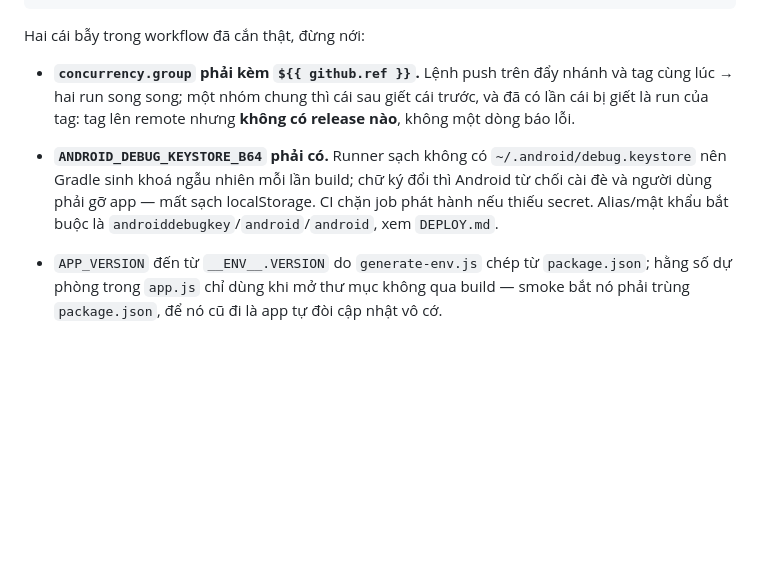
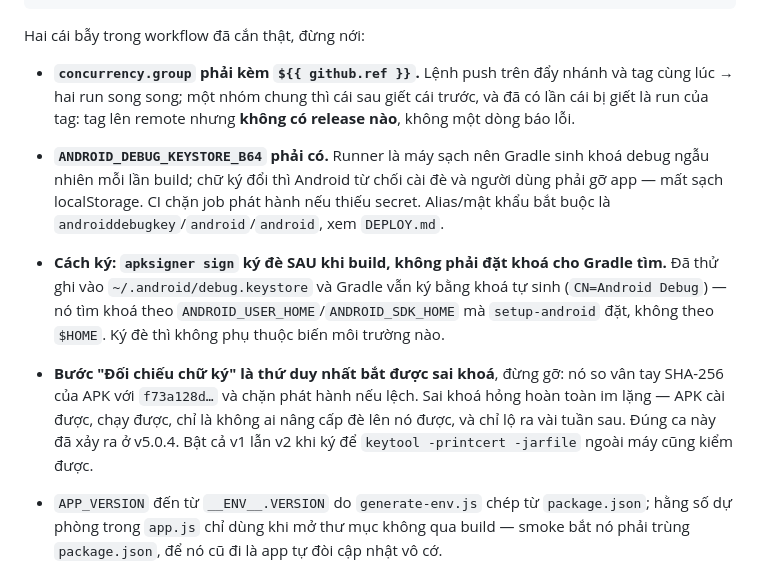
Before and after one commit to bamin7718/yourfin, a Markdown page: CLAUDE.md, the part around the change. Drawn GitHub-style; blank space fills up the shorter version.

Commit message:
docs: ghi lại cách ký APK cho đúng thực tế
CLAUDE.md đang mô tả cơ chế đã thử và KHÔNG chạy: đặt khoá vào
~/.android/debug.keystore cho Gradle tìm. Trên runner nó không nhìn vào $HOME.
Cách thật là ký đè bằng apksigner sau khi build.

Kèm ghi chú vì sao bước đối chiếu vân tay không được gỡ — nó là thứ duy nhất
bắt được sai khoá, và đã bắt thật một lần.

Đã xác nhận trên máy thật: v5.0.4 → v5.0.5 cài đè được, không phải gỡ app.

Co-Authored-By: Claude Opus 5 (1M context) <noreply@anthropic.com>

```diff
--- a/CLAUDE.md
+++ b/CLAUDE.md
@@ -169,7 +169,9 @@ git commit -am "..." && git tag v5.0.1 && git push origin main v5.0.1
 Hai cái bẫy trong workflow đã cắn thật, đừng nới:
 
 - **`concurrency.group` phải kèm `${{ github.ref }}`.** Lệnh push trên đẩy nhánh và tag cùng lúc → hai run song song; một nhóm chung thì cái sau giết cái trước, và đã có lần cái bị giết là run của tag: tag lên remote nhưng **không có release nào**, không một dòng báo lỗi.
-- **`ANDROID_DEBUG_KEYSTORE_B64` phải có.** Runner sạch không có `~/.android/debug.keystore` nên Gradle sinh khoá ngẫu nhiên mỗi lần build; chữ ký đổi thì Android từ chối cài đè và người dùng phải gỡ app — mất sạch localStorage. CI chặn job phát hành nếu thiếu secret. Alias/mật khẩu bắt buộc là `androiddebugkey`/`android`/`android`, xem `DEPLOY.md`.
+- **`ANDROID_DEBUG_KEYSTORE_B64` phải có.** Runner là máy sạch nên Gradle sinh khoá debug ngẫu nhiên mỗi lần build; chữ ký đổi thì Android từ chối cài đè và người dùng phải gỡ app — mất sạch localStorage. CI chặn job phát hành nếu thiếu secret. Alias/mật khẩu bắt buộc là `androiddebugkey`/`android`/`android`, xem `DEPLOY.md`.
+- **Cách ký: `apksigner sign` ký đè SAU khi build, không phải đặt khoá cho Gradle tìm.** Đã thử ghi vào `~/.android/debug.keystore` và Gradle vẫn ký bằng khoá tự sinh (`CN=Android Debug`) — nó tìm khoá theo `ANDROID_USER_HOME`/`ANDROID_SDK_HOME` mà `setup-android` đặt, không theo `$HOME`. Ký đè thì không phụ thuộc biến môi trường nào.
+- **Bước "Đối chiếu chữ ký" là thứ duy nhất bắt được sai khoá**, đừng gỡ: nó so vân tay SHA-256 của APK với `f73a128d…` và chặn phát hành nếu lệch. Sai khoá hỏng hoàn toàn im lặng — APK cài được, chạy được, chỉ là không ai nâng cấp đè lên nó được, và chỉ lộ ra vài tuần sau. Đúng ca này đã xảy ra ở v5.0.4. Bật cả v1 lẫn v2 khi ký để `keytool -printcert -jarfile` ngoài máy cũng kiểm được.
 
 - `APP_VERSION` đến từ `__ENV__.VERSION` do `generate-env.js` chép từ `package.json`; hằng số dự phòng trong `app.js` chỉ dùng khi mở thư mục không qua build — smoke bắt nó phải trùng `package.json`, để nó cũ đi là app tự đòi cập nhật vô cớ.
 - `compareVersions()` so theo **số** từng đoạn: `5.0.10 > 5.0.9`, so chuỗi thì ngược lại.
```
